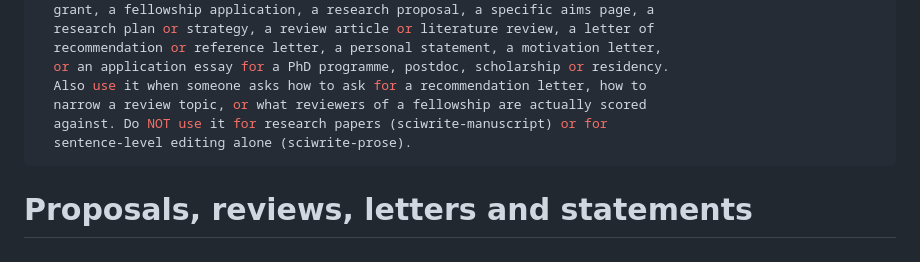
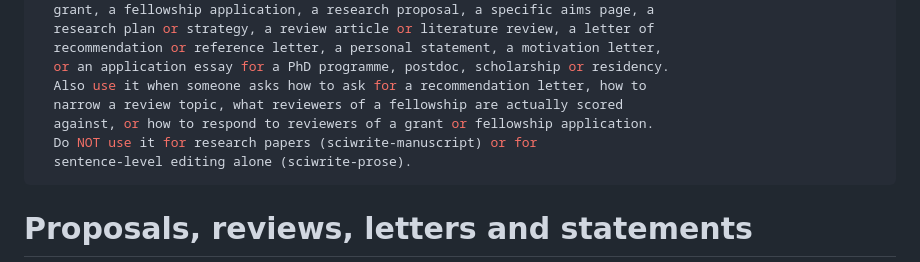
Before and after one commit to dvdsosa/scientific-writing-skills, a Markdown page: skills/sciwrite-proposals/SKILL.md, the part around the change. Drawn GitHub-style.

Commit message:
fix(skills): route grant/fellowship reviewer responses to sciwrite-proposals
Trigger eval (46 queries) found 'responder a los revisores de un grant'
routing to sciwrite-publish instead of sciwrite-proposals. Add the trigger
to sciwrite-proposals and reinforce the Do NOT in sciwrite-publish.

Validated on gemma-4-12B (local) and deepseek-v4-flash (production):
45/46 on both; the fixed query now routes correctly on both.

```diff
--- a/skills/sciwrite-proposals/SKILL.md
+++ b/skills/sciwrite-proposals/SKILL.md
@@ -10,8 +10,9 @@ description: >
   recommendation or reference letter, a personal statement, a motivation letter,
   or an application essay for a PhD programme, postdoc, scholarship or residency.
   Also use it when someone asks how to ask for a recommendation letter, how to
-  narrow a review topic, or what reviewers of a fellowship are actually scored
-  against. Do NOT use it for research papers (sciwrite-manuscript) or for
+  narrow a review topic, what reviewers of a fellowship are actually scored
+  against, or how to respond to reviewers of a grant or fellowship application.
+  Do NOT use it for research papers (sciwrite-manuscript) or for
   sentence-level editing alone (sciwrite-prose).
 ---
 
```
Also changed, not shown: skills/sciwrite-publish/SKILL.md (+2 -1 lines).
